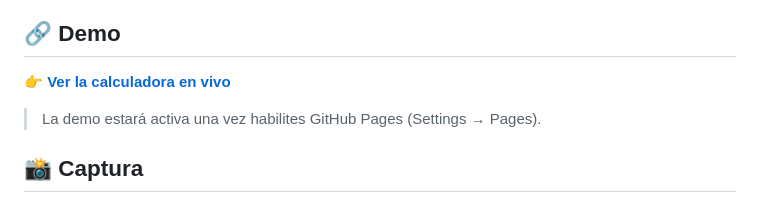
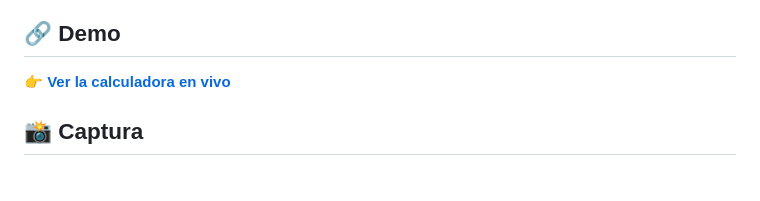
Before and after one commit to adrianzgzdev/calculadora-nomina, a Markdown page: README.md, the part around the change. Drawn GitHub-style; blank space fills up the shorter version.

```diff
--- a/README.md
+++ b/README.md
@@ -10,8 +10,6 @@ Aplicación web ligera para estimar el **salario neto mensual** y el **bruto/net
 ## 🔗 Demo
 
 👉 **[Ver la calculadora en vivo](https://adrianzgzdev.com/calculadora-nomina/)**
-
-> La demo estará activa una vez habilites GitHub Pages (Settings → Pages).
 
 ## 📸 Captura
 
```
